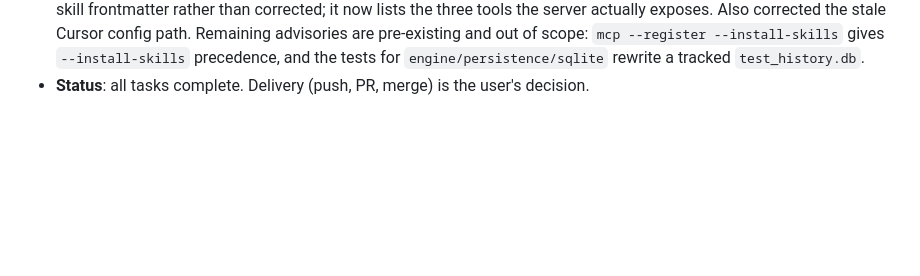
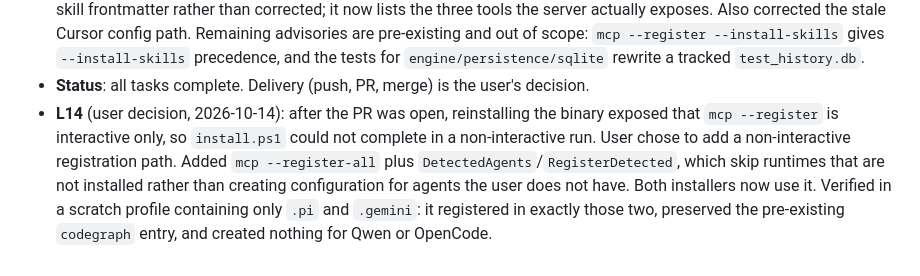
Before and after one commit to mbiondo/a11ysentry, a Markdown page: odd/tasks/pi-agent-support.md, the part around the change. Drawn GitHub-style; blank space fills up the shorter version.

Commit message:
docs(agents): record the non-interactive registration work

```diff
--- a/odd/tasks/pi-agent-support.md
+++ b/odd/tasks/pi-agent-support.md
@@ -95,3 +95,10 @@ Branch: `feat/pi-agent-support` · Delivery strategy: `single-pr` · Test runner
   scope: `mcp --register --install-skills` gives `--install-skills` precedence, and the tests for
   `engine/persistence/sqlite` rewrite a tracked `test_history.db`.
 - **Status**: all tasks complete. Delivery (push, PR, merge) is the user's decision.
+- **L14** (user decision, 2026-10-14): after the PR was open, reinstalling the binary exposed that
+  `mcp --register` is interactive only, so `install.ps1` could not complete in a non-interactive run.
+  User chose to add a non-interactive registration path. Added `mcp --register-all` plus
+  `DetectedAgents`/`RegisterDetected`, which skip runtimes that are not installed rather than
+  creating configuration for agents the user does not have. Both installers now use it. Verified in a
+  scratch profile containing only `.pi` and `.gemini`: it registered in exactly those two, preserved
+  the pre-existing `codegraph` entry, and created nothing for Qwen or OpenCode.
```
